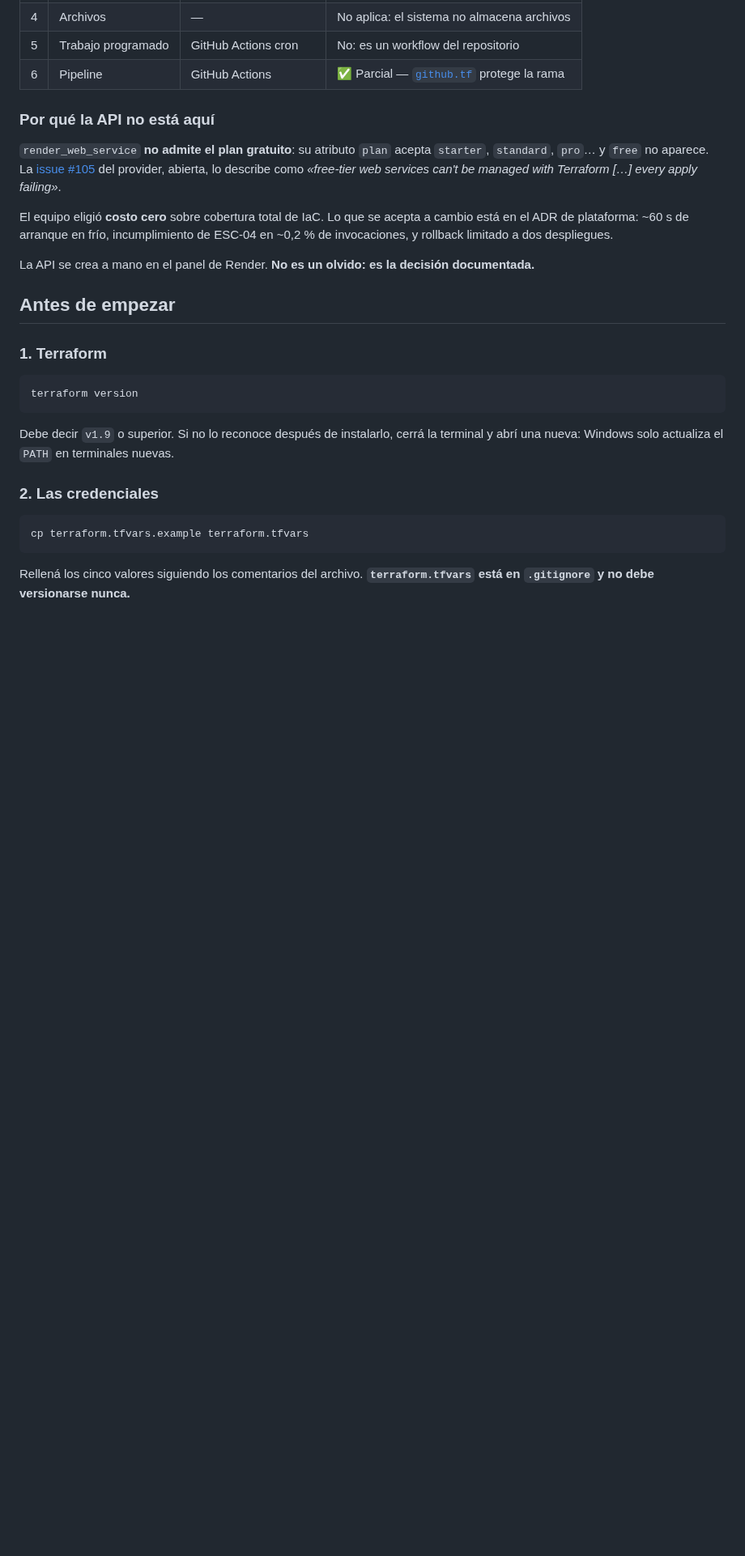
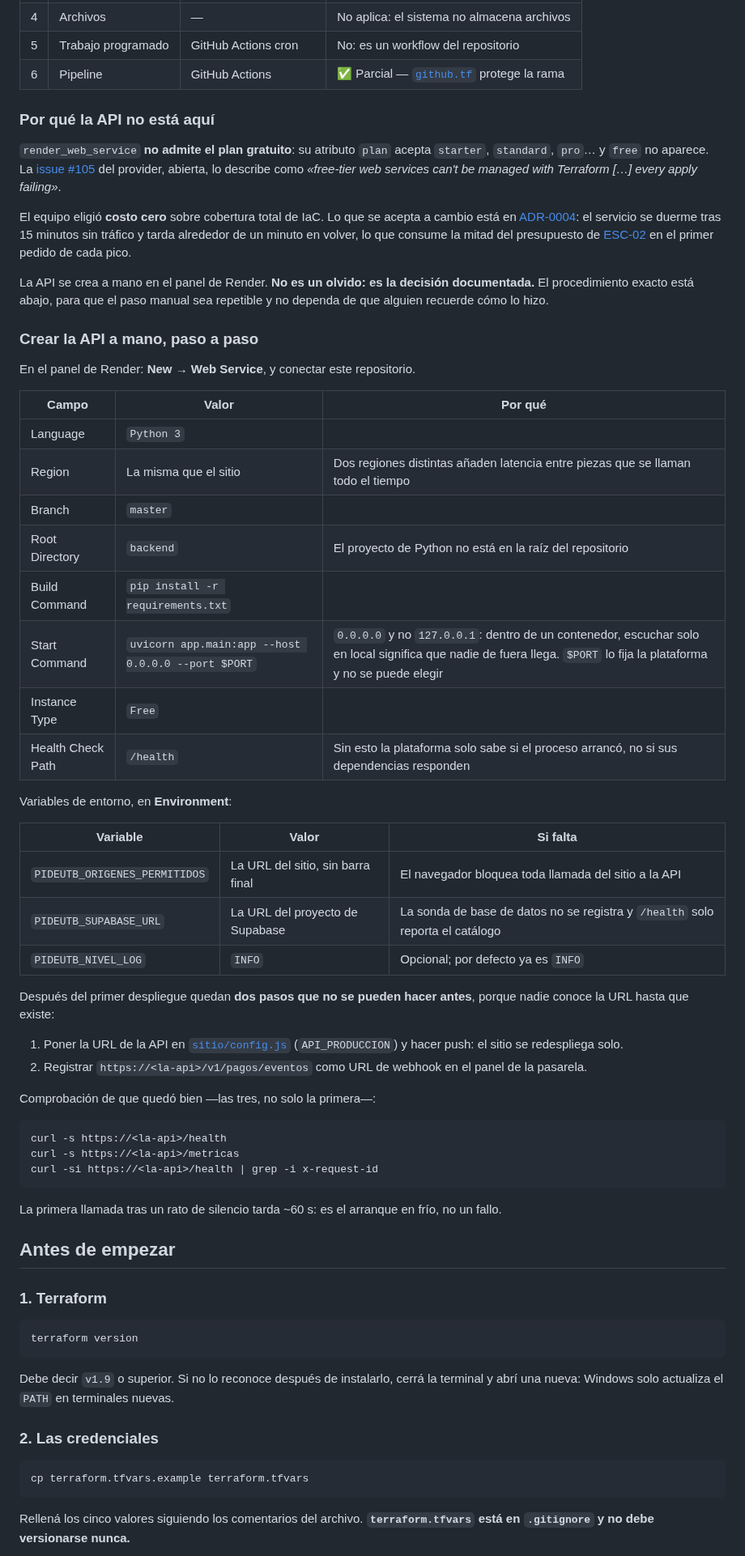
Before and after one commit to ISCOUTB/AS_202620_PideUtb, a Markdown page: infra/README.md, the part around the change. Shown at 81% size. Drawn GitHub-style; blank space fills up the shorter version.

Commit message:
Documentar el paso manual de la API y quitar dos cifras sin origen
infra/README.md afirmaba "incumplimiento de ESC-04 en ~0,2 % de invocaciones"
y "rollback limitado a dos despliegues". Ninguna de las dos cifras tiene de
donde salir, y ESC-04 -el codigo de canje- ni siquiera es el escenario que
afecta el arranque en frio. Se reemplazan por lo que si esta sustentado: el
servicio se duerme tras 15 min y tarda ~60 s en volver, y eso consume la mitad
del presupuesto de ESC-02 en el primer pedido de cada pico.

Se anade el procedimiento para crear la API a mano, con los valores exactos de
cada campo y el motivo de los que no son obvios: root directory backend porque
el proyecto no esta en la raiz, host 0.0.0.0 porque dentro de un contenedor
escuchar solo en local deja fuera a todo el mundo, y health check path para
que la plataforma sepa algo mas que si el proceso arranco.

El paso manual era la excepcion aceptada a la infraestructura declarada; sin
escribirlo, la excepcion dependia de que alguien recordara como lo hizo.

````diff
--- a/infra/README.md
+++ b/infra/README.md
@@ -23,11 +23,56 @@ del provider, abierta, lo describe como *«free-tier web services can't be
 managed with Terraform […] every apply failing»*.
 
 El equipo eligió **costo cero** sobre cobertura total de IaC. Lo que se acepta a
-cambio está en el ADR de plataforma: ~60 s de arranque en frío, incumplimiento
-de ESC-04 en ~0,2 % de invocaciones, y rollback limitado a dos despliegues.
+cambio está en [ADR-0004](../docs/adr/0004-plataforma-de-despliegue.md): el
+servicio se duerme tras 15 minutos sin tráfico y tarda alrededor de un minuto en
+volver, lo que consume la mitad del presupuesto de
+[ESC-02](../docs/arc42/arc42.md#esc-02) en el primer pedido de cada pico.
 
 La API se crea a mano en el panel de Render. **No es un olvido: es la decisión
-documentada.**
+documentada.** El procedimiento exacto está abajo, para que el paso manual sea
+repetible y no dependa de que alguien recuerde cómo lo hizo.
+
+### Crear la API a mano, paso a paso
+
+En el panel de Render: **New → Web Service**, y conectar este repositorio.
+
+| Campo | Valor | Por qué |
+|---|---|---|
+| Language | `Python 3` | |
+| Region | La misma que el sitio | Dos regiones distintas añaden latencia entre piezas que se llaman todo el tiempo |
+| Branch | `master` | |
+| Root Directory | `backend` | El proyecto de Python no está en la raíz del repositorio |
+| Build Command | `pip install -r requirements.txt` | |
+| Start Command | `uvicorn app.main:app --host 0.0.0.0 --port $PORT` | `0.0.0.0` y no `127.0.0.1`: dentro de un contenedor, escuchar solo en local significa que nadie de fuera llega. `$PORT` lo fija la plataforma y no se puede elegir |
+| Instance Type | `Free` | |
+| Health Check Path | `/health` | Sin esto la plataforma solo sabe si el proceso arrancó, no si sus dependencias responden |
+
+Variables de entorno, en **Environment**:
+
+| Variable | Valor | Si falta |
+|---|---|---|
+| `PIDEUTB_ORIGENES_PERMITIDOS` | La URL del sitio, sin barra final | El navegador bloquea toda llamada del sitio a la API |
+| `PIDEUTB_SUPABASE_URL` | La URL del proyecto de Supabase | La sonda de base de datos no se registra y `/health` solo reporta el catálogo |
+| `PIDEUTB_NIVEL_LOG` | `INFO` | Opcional; por defecto ya es `INFO` |
+
+Después del primer despliegue quedan **dos pasos que no se pueden hacer antes**,
+porque nadie conoce la URL hasta que existe:
+
+1. Poner la URL de la API en [`sitio/config.js`](../sitio/config.js)
+   (`API_PRODUCCION`) y hacer push: el sitio se redespliega solo.
+2. Registrar `https://<la-api>/v1/pagos/eventos` como URL de webhook en el
+   panel de la pasarela.
+
+Comprobación de que quedó bien —las tres, no solo la primera—:
+
+```bash
+curl -s https://<la-api>/health
+curl -s https://<la-api>/metricas
+curl -si https://<la-api>/health | grep -i x-request-id
+```
+
+La primera llamada tras un rato de silencio tarda ~60 s: es el arranque en
+frío, no un fallo.
 
 ## Antes de empezar
 
````
